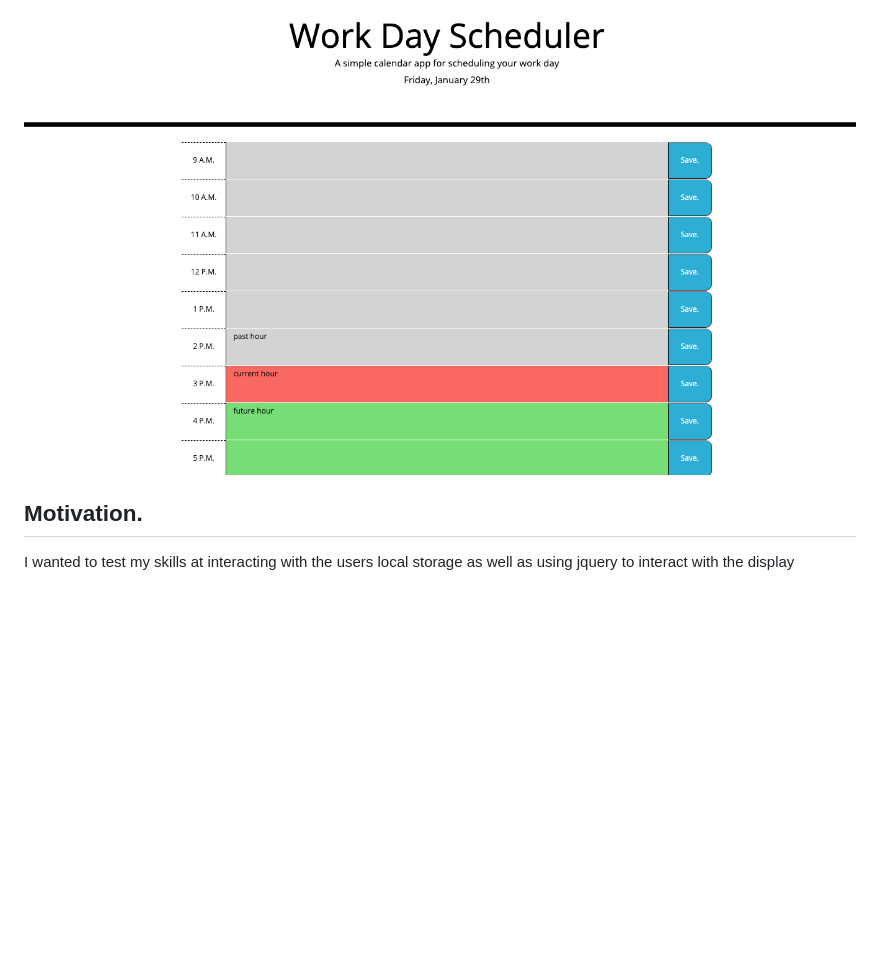
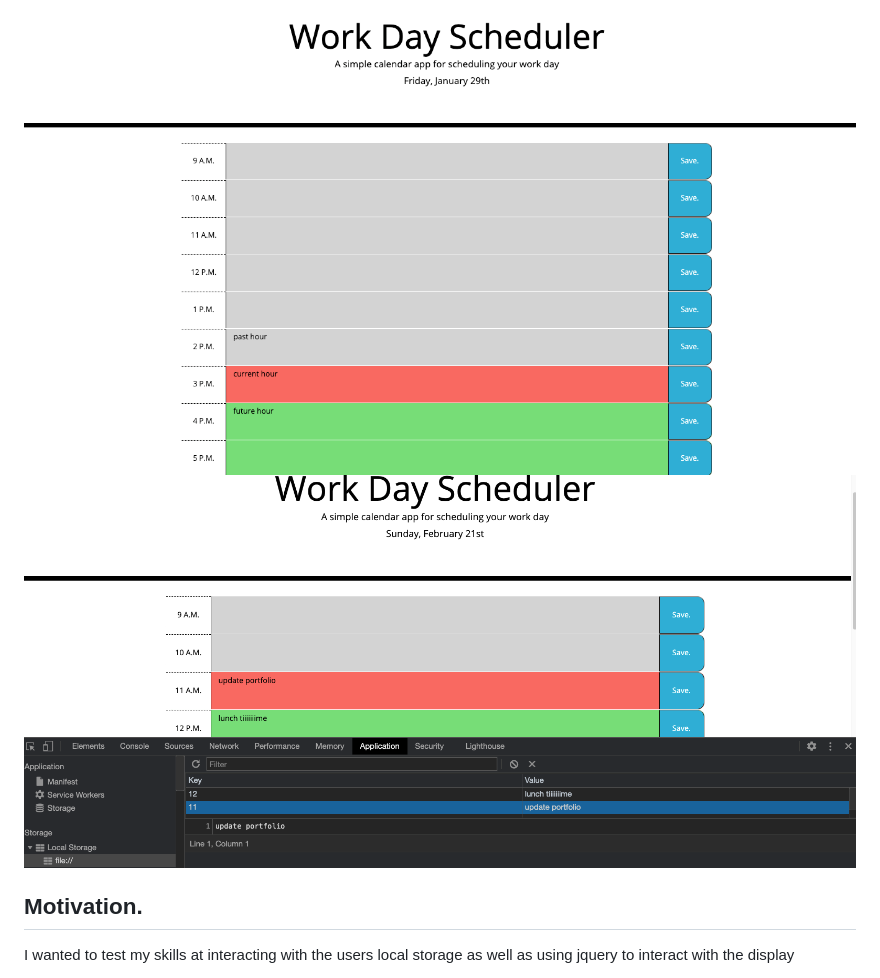
Before and after one commit to iigonzoii/WorkDayScheduler, a Markdown page: README.md, the part around the change. Rendered like a GitHub page; pictures changed too: images/wds2.jpg (added); blank space fills up the shorter version.

Commit message:
added screenshot displaying local storage

```diff
--- a/README.md
+++ b/README.md
@@ -1,6 +1,7 @@
 # WorkDayScheduler
 
 <img src="./images/better.jpg" alt = "planner that changes color according to time of work day">
+<img src="./images/wds2.jpg" alt = "planner that changes color according to time of work day">
 
 ## Motivation.
 I wanted to test my skills at interacting with the users local storage as well as using jquery to interact with the display
```
Also changed, not shown: images/wds.jpg (deleted).
